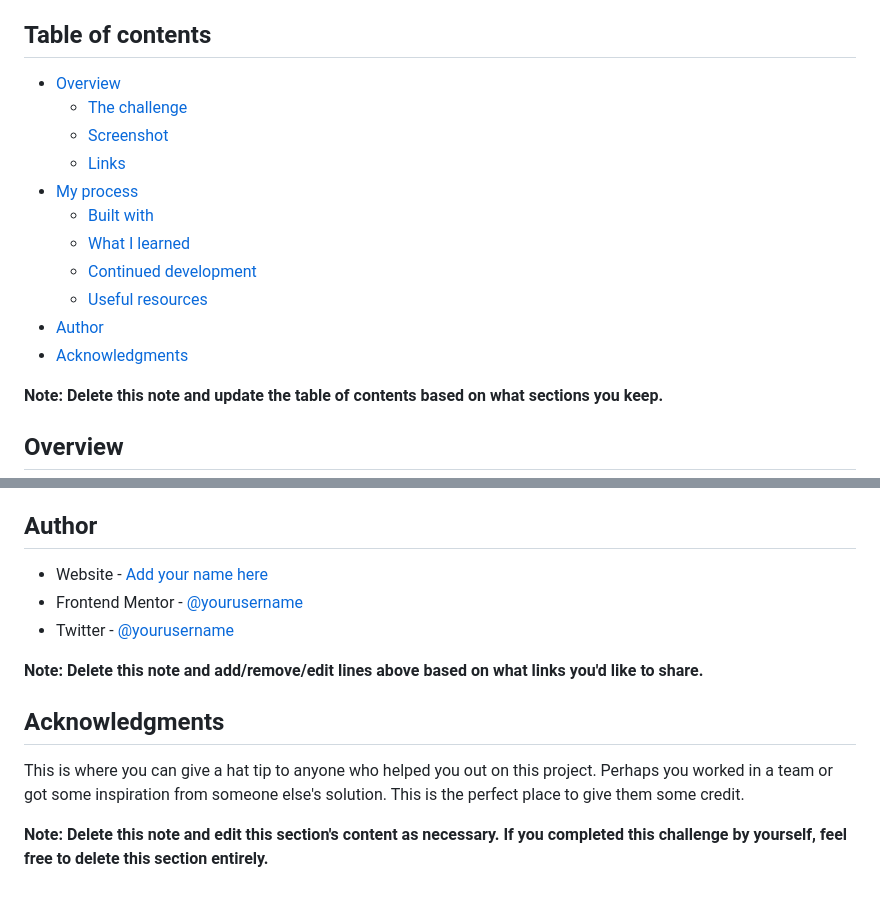
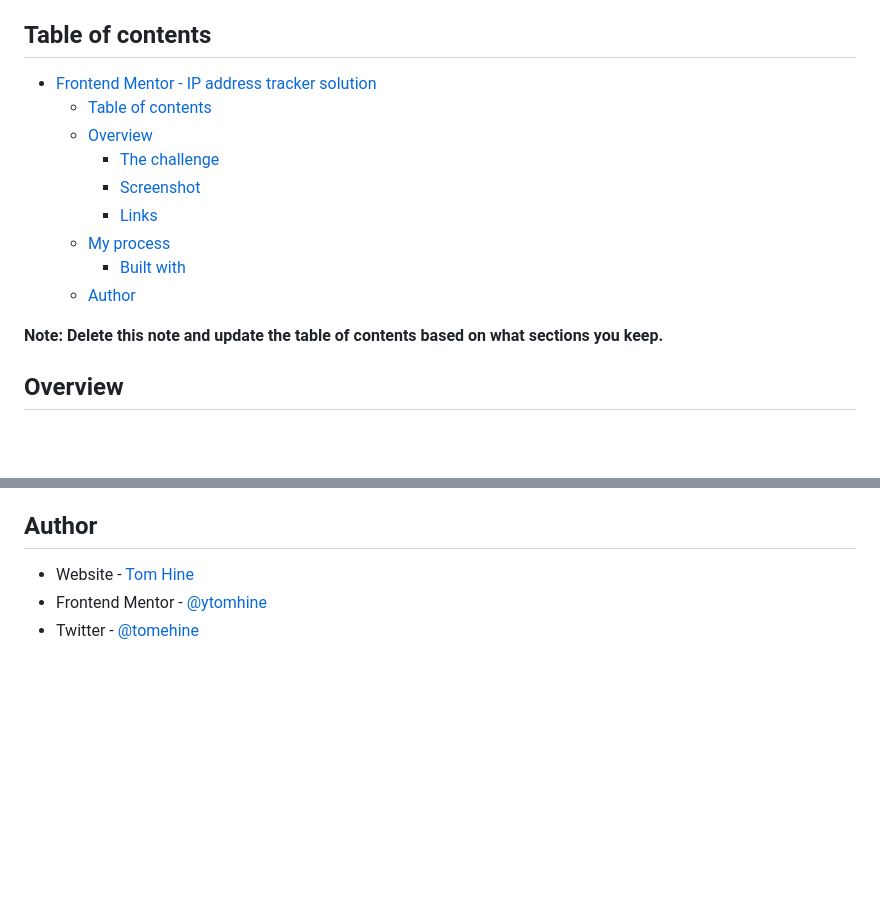
Before and after one commit to AlignedPigeon67/ip-tracker, a Markdown page: README-template.md, 2 parts joined by grey strips. Drawn GitHub-style; blank space fills up the shorter version.

```diff
--- a/README-template.md
+++ b/README-template.md
@@ -4,17 +4,15 @@ This is a solution to the [IP address tracker challenge on Frontend Mentor](http
 
 ## Table of contents
 
-- [Overview](#overview)
-  - [The challenge](#the-challenge)
-  - [Screenshot](#screenshot)
-  - [Links](#links)
-- [My process](#my-process)
-  - [Built with](#built-with)
-  - [What I learned](#what-i-learned)
-  - [Continued development](#continued-development)
-  - [Useful resources](#useful-resources)
-- [Author](#author)
-- [Acknowledgments](#acknowledgments)
+- [Frontend Mentor - IP address tracker solution](#frontend-mentor---ip-address-tracker-solution)
+  - [Table of contents](#table-of-contents)
+  - [Overview](#overview)
+    - [The challenge](#the-challenge)
+    - [Screenshot](#screenshot)
+    - [Links](#links)
+  - [My process](#my-process)
+    - [Built with](#built-with)
+  - [Author](#author)
 
 **Note: Delete this note and update the table of contents based on what sections you keep.**
 
@@ -100,14 +47,6 @@ Use this section to outline areas that you want to continue focusing on in futur
 
 ## Author
 
-- Website - [Add your name here](https://www.your-site.com)
-- Frontend Mentor - [@yourusername](https://www.frontendmentor.io/profile/yourusername)
-- Twitter - [@yourusername](https://www.twitter.com/yourusername)
-
-**Note: Delete this note and add/remove/edit lines above based on what links you'd like to share.**
-
-## Acknowledgments
-
-This is where you can give a hat tip to anyone who helped you out on this project. Perhaps you worked in a team or got some inspiration from someone else's solution. This is the perfect place to give them some credit.
-
-**Note: Delete this note and edit this section's content as necessary. If you completed this challenge by yourself, feel free to delete this section entirely.**
+- Website - [Tom Hine](https://tomhine.dev)
+- Frontend Mentor - [@ytomhine](https://www.frontendmentor.io/profile/tomhine)
+- Twitter - [@tomehine](https://www.twitter.com/tomehine)
```
Also changed, not shown: other parts of README-template.md (+4 -55 lines), ip-screenshot.png (added).
